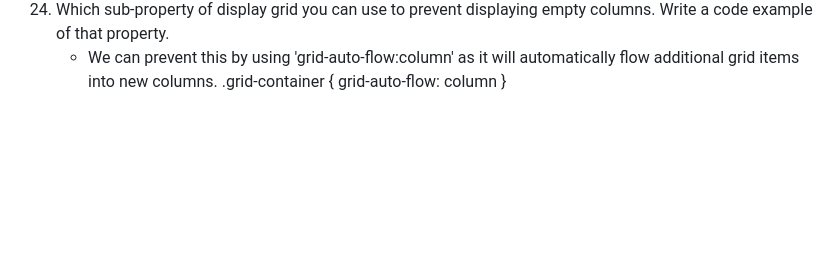
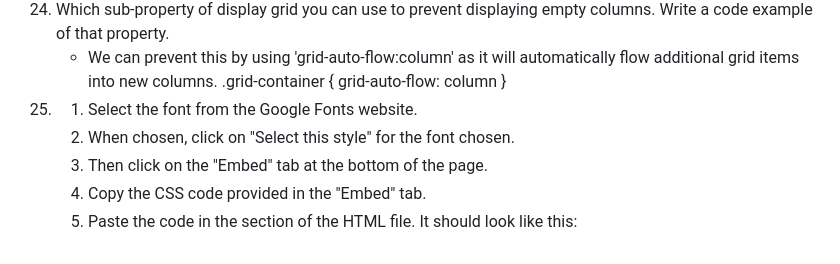
Before and after one commit to rileyschock/reference-website, a Markdown page: README.md, the part around the change. Drawn GitHub-style; blank space fills up the shorter version.

Commit message:
complete answer to question 25

```diff
--- a/README.md
+++ b/README.md
@@ -192,3 +192,10 @@
      .grid-container {
      grid-auto-flow: column
      }
+25.
+     1. Select the font from the Google Fonts website.
+     2. When chosen, click on "Select this style" for the font chosen.
+     3. Then click on the "Embed" tab at the bottom of the page.
+     4. Copy the CSS code provided in the "Embed" tab.
+     5. Paste the code in the <head> section of the HTML file. It should look like this:
+       <link rel="stylesheet" href="https://fonts.googleapis.com/css2?family=Roboto:wght@400;700&display=swap">
```
